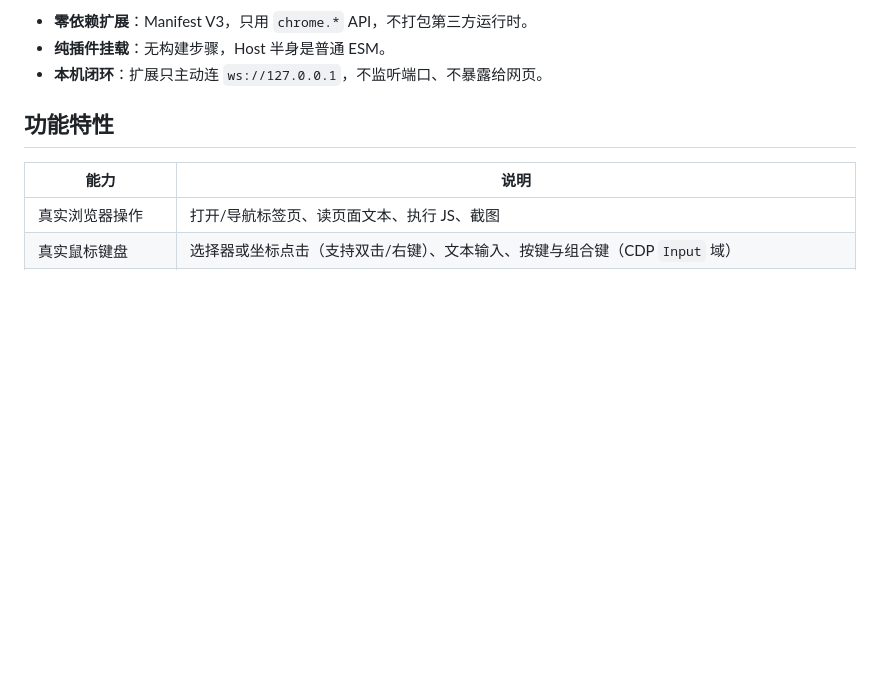
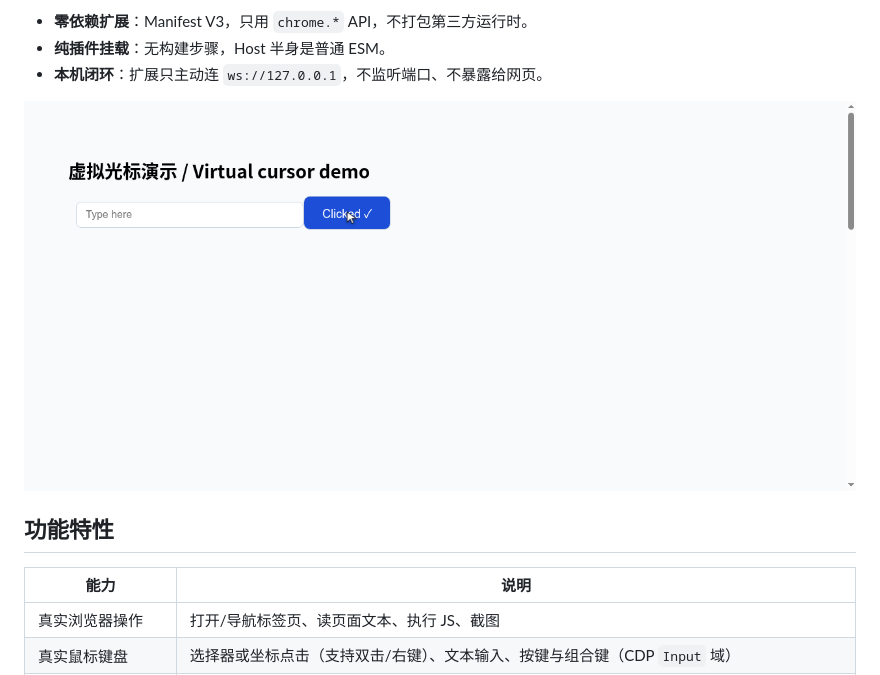
Before and after one commit to yelinos/dsh-chrome-bridge, a Markdown page: README.md, the part around the change. Rendered like a GitHub page; pictures changed too: docs/cursor-demo.png (added); blank space fills up the shorter version.

```diff
--- a/README.md
+++ b/README.md
@@ -14,6 +14,8 @@
 - **零依赖扩展**：Manifest V3，只用 `chrome.*` API，不打包第三方运行时。
 - **纯插件挂载**：无构建步骤，Host 半身是普通 ESM。
 - **本机闭环**：扩展只主动连 `ws://127.0.0.1`，不监听端口、不暴露给网页。
+
+![Virtual cursor demo](docs/cursor-demo.png)
 
 ## 功能特性
 
```
Also changed, not shown: README.en.md (+2 -0 lines).
